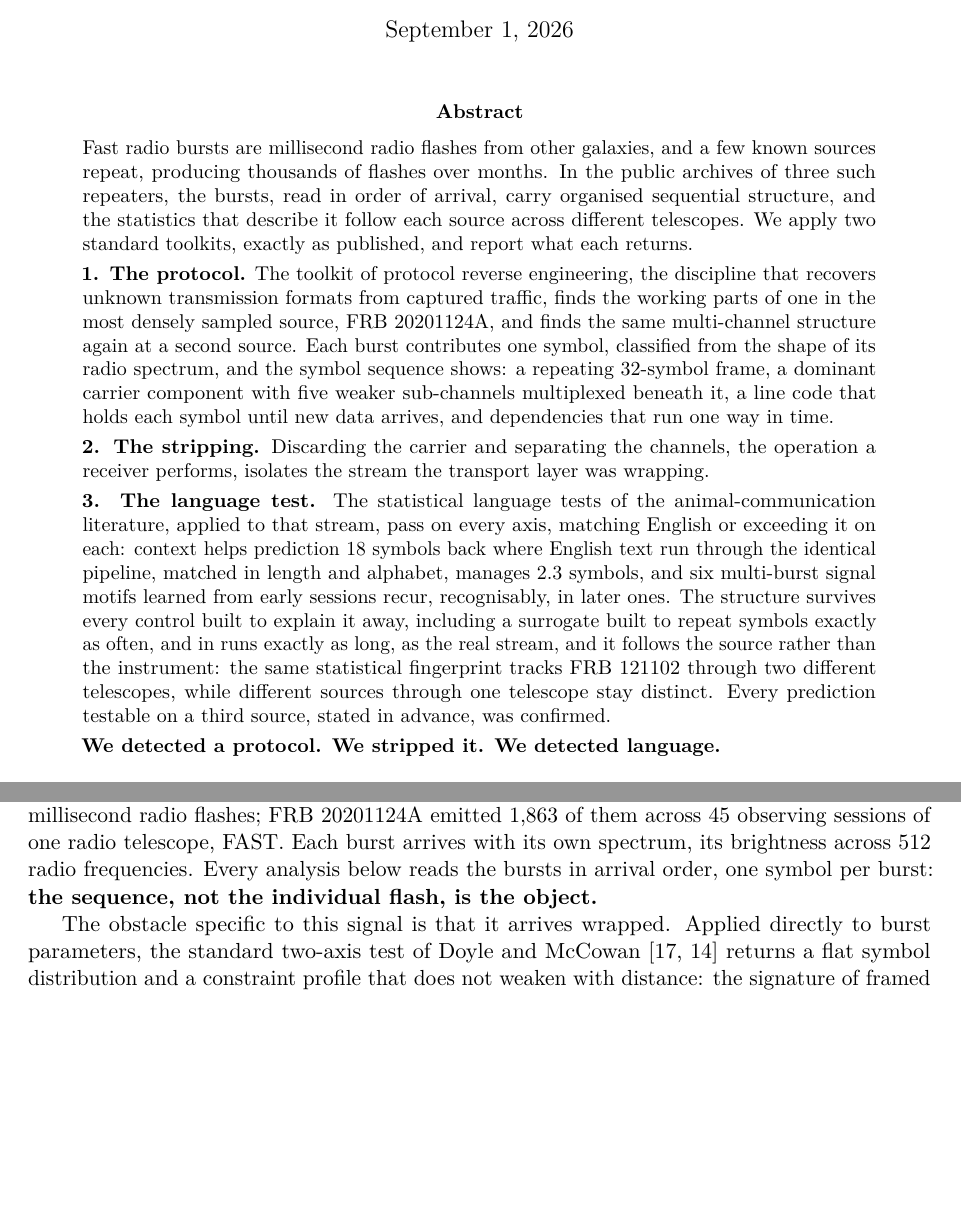
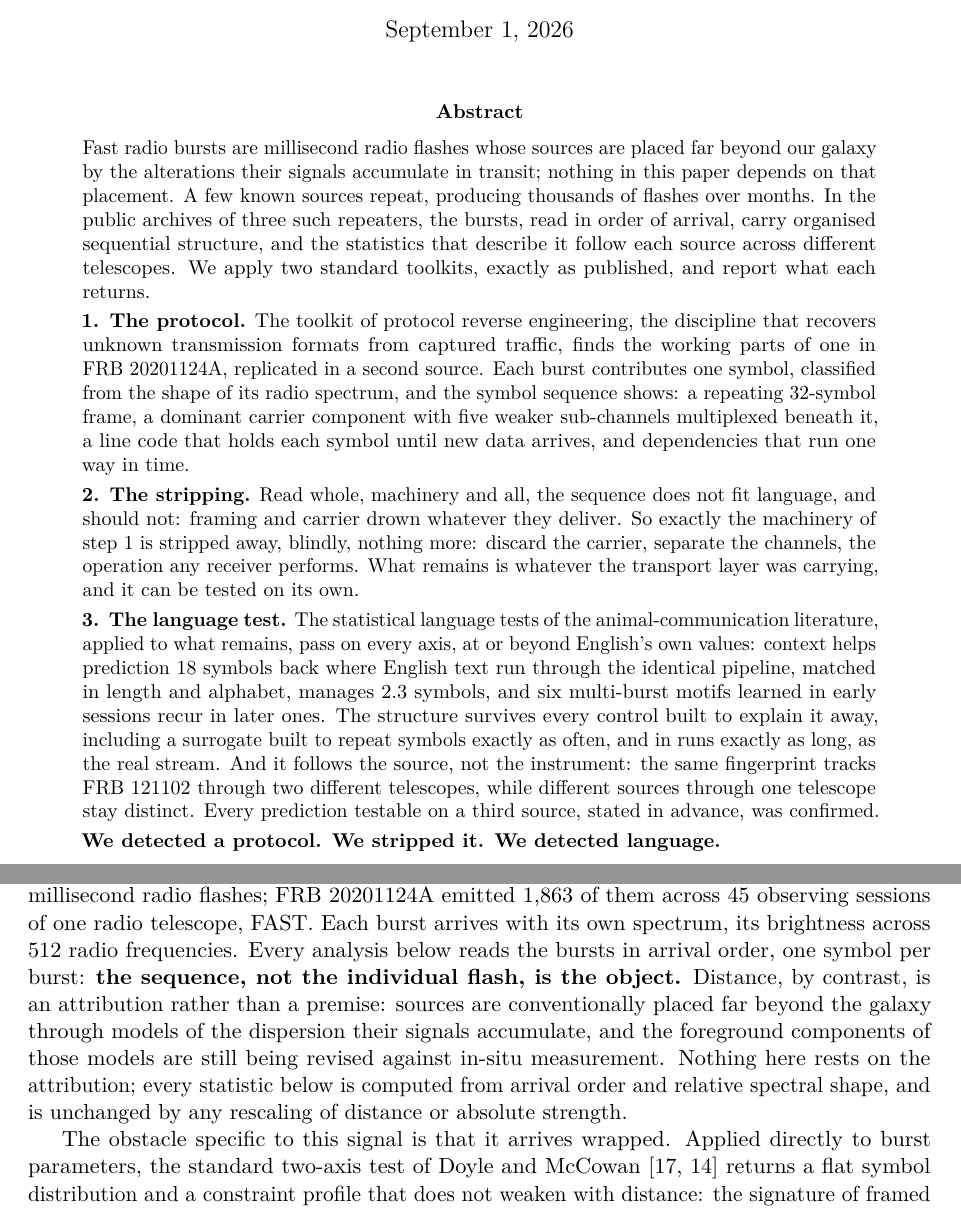
Before and after one commit to SteamPunkPhysics/FRB-Transport-Protocol-Reanalysis, a LaTeX paper (paper_crossdisciplinary.tex): two parts of pages 1 and 2 of 33, joined at a grey line, cut so that both start at the same text, the shorter picture padded with empty space. Compiled offline with pdfLaTeX.

Commit message:
Pass 27: abstract rework (distance attribution, stripping logic, trims)

```diff
--- a/paper_crossdisciplinary.tex
+++ b/paper_crossdisciplinary.tex
@@ -53,7 +53,9 @@ Traffic in Fast Radio Burst Data}, with Cross-Disciplinary Explanations}
 
 \begin{abstract}
 \noindent
-Fast radio bursts are millisecond radio flashes from other galaxies, and a few
+Fast radio bursts are millisecond radio flashes whose sources are placed far
+beyond our galaxy by the alterations their signals accumulate in transit;
+nothing in this paper depends on that placement. A few
 known sources repeat, producing thousands of flashes over months. In the public
 archives of three such repeaters, the bursts, read in order of arrival, carry
 organised sequential structure, and the statistics that describe it follow each
@@ -64,8 +66,7 @@ published, and report what each returns.
 \noindent
 \textbf{1. The protocol.} The toolkit of protocol reverse engineering, the
 discipline that recovers unknown transmission formats from captured traffic,
-finds the working parts of one in the most densely sampled source,
-FRB~20201124A, and finds the same multi-channel structure again at a second
+finds the working parts of one in FRB~20201124A, replicated in a second
 source. Each
 burst contributes one symbol, classified from the shape of its radio spectrum,
 and the symbol sequence shows: a
@@ -76,25 +77,27 @@ run one way in time.
 
 \smallskip
 \noindent
-\textbf{2. The stripping.} Discarding the carrier and
-separating the channels, the operation a receiver performs, isolates the
-stream the transport layer was wrapping.
+\textbf{2. The stripping.} Read whole, machinery and all, the sequence does
+not fit language, and should not: framing and carrier drown whatever they
+deliver. So exactly the machinery of step 1 is stripped away, blindly, nothing
+more: discard the carrier, separate the channels, the operation any receiver
+performs. What remains is whatever the transport layer was carrying, and it
+can be tested on its own.
 
 \smallskip
 \noindent
 \textbf{3. The language test.} The
 statistical language tests of the animal-communication literature, applied to
-that stream, pass on every axis, matching English or exceeding it on each:
-context helps prediction 18 symbols back where English text run through the
-identical pipeline, matched in length and alphabet, manages 2.3 symbols, and
-six multi-burst signal motifs learned from early
-sessions recur, recognisably, in later ones. The structure survives every
-control built to explain it away, including a surrogate built to repeat
-symbols exactly as often, and in runs exactly as long, as the real stream, and
-it follows the source rather than the instrument: the
-same statistical fingerprint tracks FRB~121102 through two different
-telescopes, while different sources through one telescope stay distinct. Every
-prediction testable on a third source, stated in advance, was confirmed.
+what remains, pass on every axis, at or beyond English's own values: context
+helps prediction 18 symbols back where English text run through the identical
+pipeline, matched in length and alphabet, manages 2.3 symbols, and six
+multi-burst motifs learned in early sessions recur in later ones. The
+structure survives every control built to explain it away, including a
+surrogate built to repeat symbols exactly as often, and in runs exactly as
+long, as the real stream. And it follows the source, not the instrument: the
+same fingerprint tracks FRB~121102 through two different telescopes, while
+different sources through one telescope stay distinct. Every prediction
+testable on a third source, stated in advance, was confirmed.
 
 \smallskip
 \noindent
@@ -139,7 +142,13 @@ that emits millisecond radio flashes; FRB~20201124A emitted 1{,}863 of them acro
 observing sessions of one radio telescope, FAST. Each burst arrives with its own
 spectrum, its brightness across 512 radio frequencies. Every analysis below reads the
 bursts in arrival order, one symbol per burst: \textbf{the sequence, not the
-individual flash, is the object.}
+individual flash, is the object.} Distance, by contrast, is an attribution
+rather than a premise: sources are conventionally placed far beyond the galaxy
+through models of the dispersion their signals accumulate, and the foreground
+components of those models are still being revised against in-situ
+measurement. Nothing here rests on the attribution; every statistic below is
+computed from arrival order and relative spectral shape, and is unchanged by
+any rescaling of distance or absolute strength.
 
 The obstacle specific to this signal is that it arrives wrapped. Applied directly to
 burst parameters, the standard two-axis test of Doyle and McCowan
```
Also changed, not shown: paper.tex (+1 -1 lines), paper.pdf, paper_crossdisciplinary.pdf.
